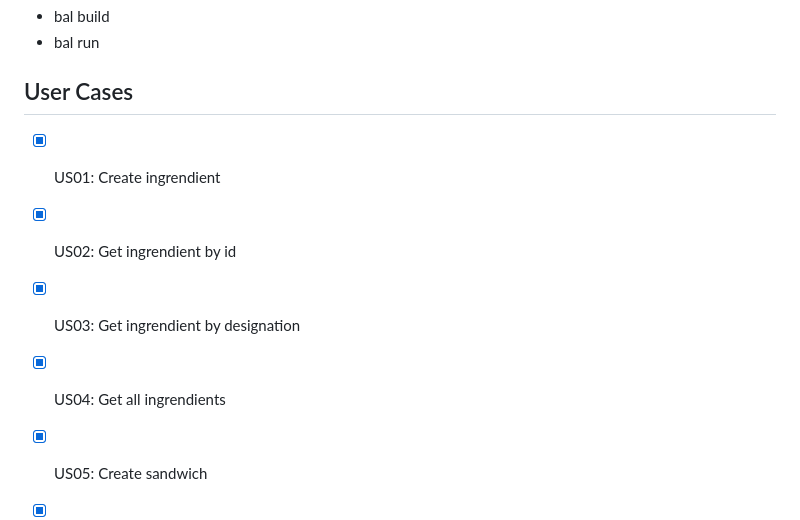
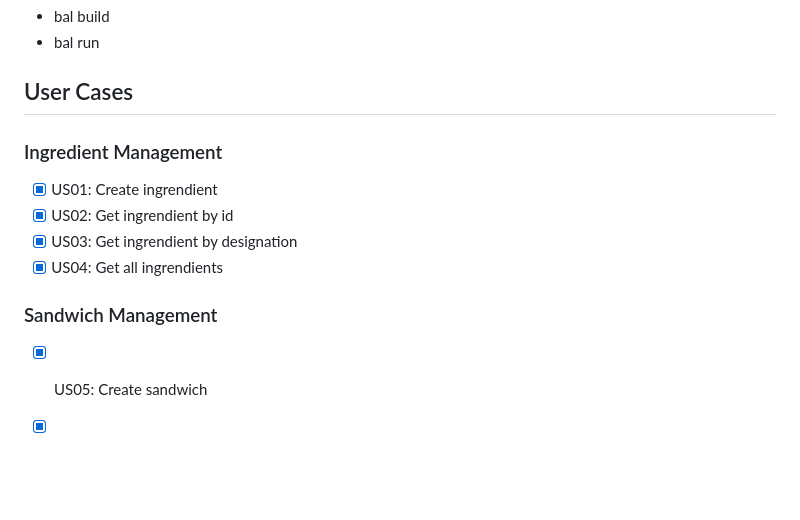
Before and after one commit to TiagoNora/ballerina-project, a Markdown page: README.md, the part around the change. GitHub-like rendering; blank space fills up the shorter version.

Commit message:
Catagorizing the US's

```diff
--- a/README.md
+++ b/README.md
@@ -51,10 +51,13 @@ You should change the spaces that contains the keyword **secret** with your cred
 
 ## User Cases
 
+### Ingredient Management
 - [x]  US01: Create ingrendient
 - [x]  US02: Get ingrendient by id
 - [x]  US03: Get ingrendient by designation
 - [x]  US04: Get all ingrendients
+
+### Sandwich Management
 - [x]  US05: Create sandwich
 - [x]  US06: Get sandwich by id
 - [x]  US07: Get all sandwiches
```
